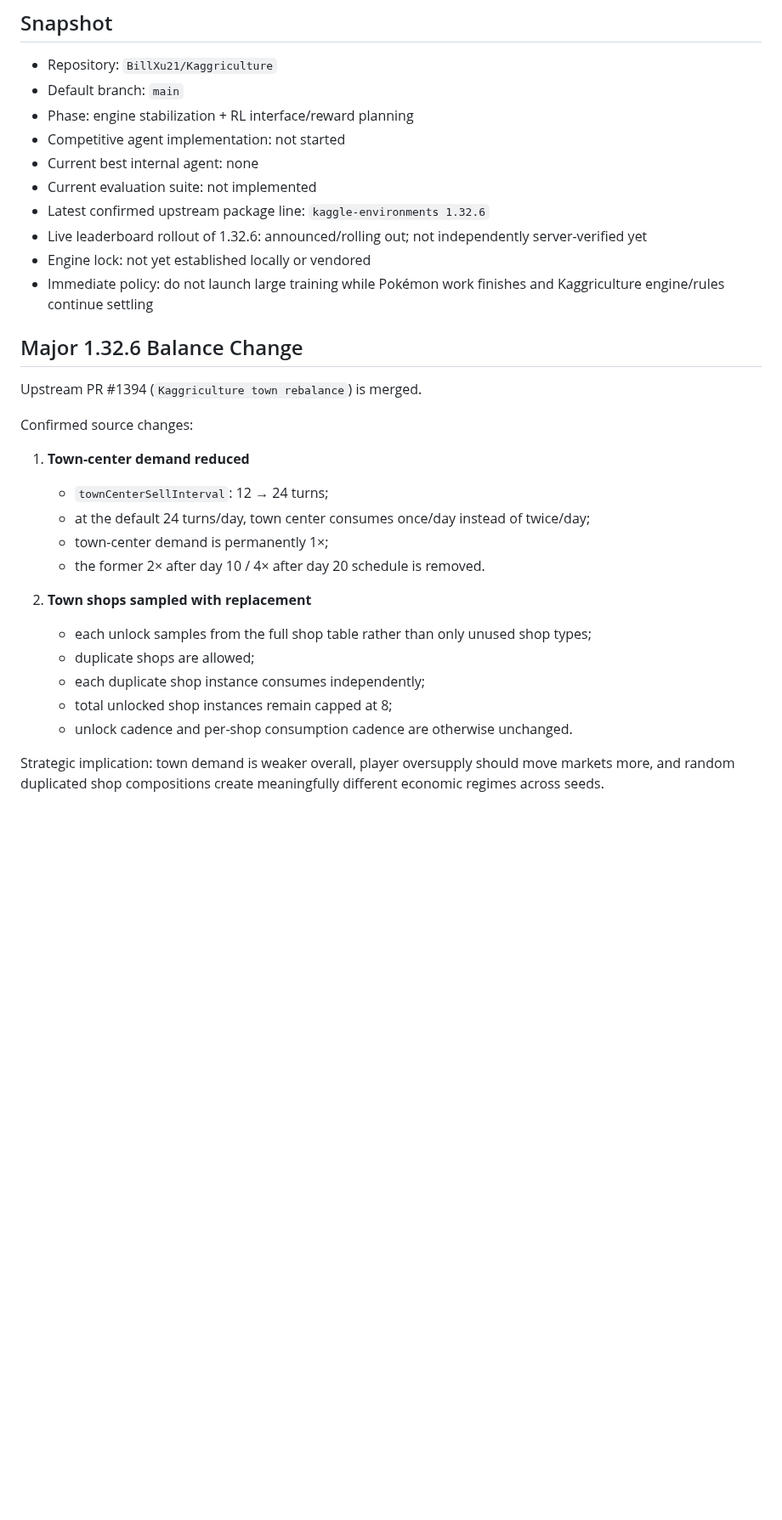
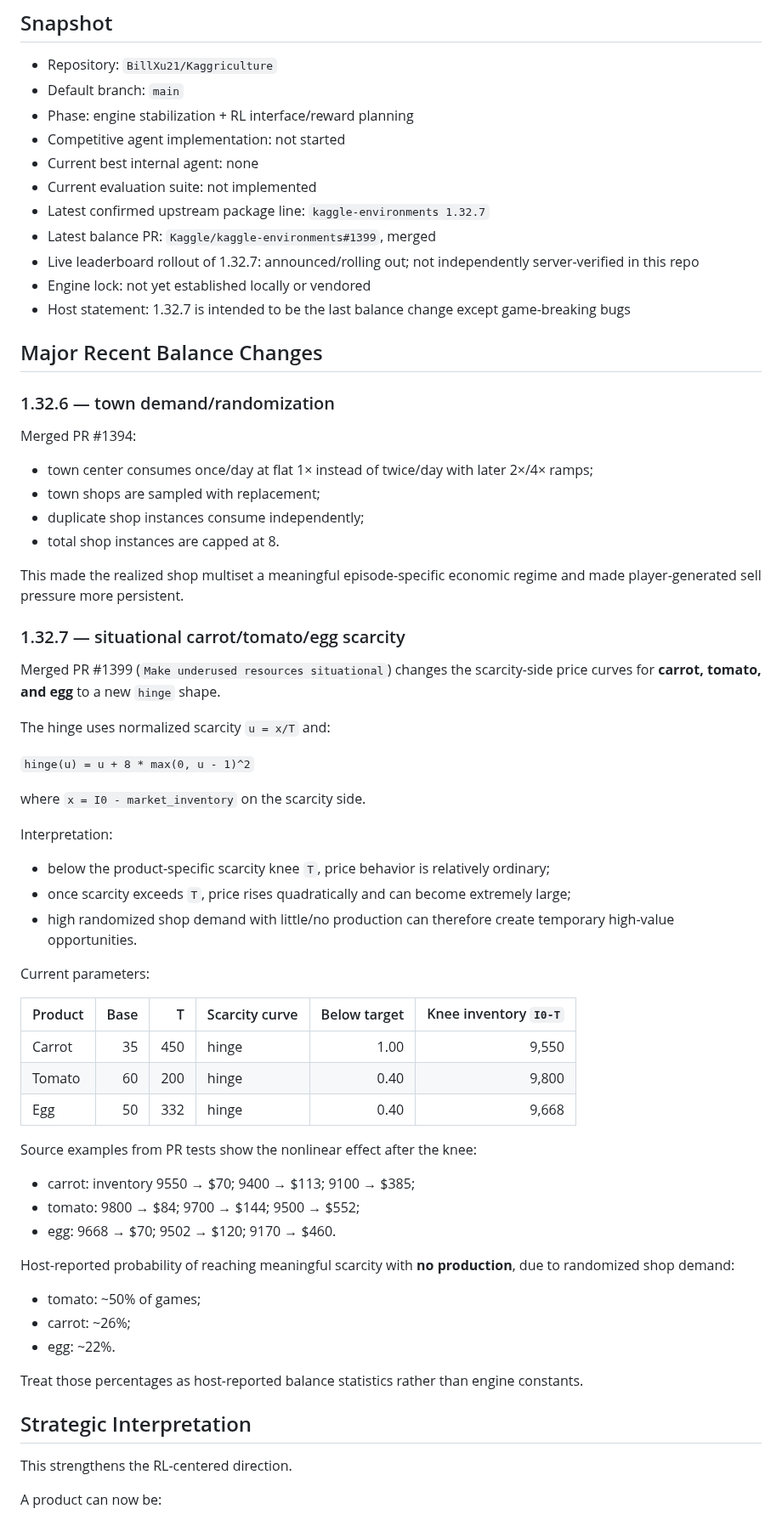
Before and after one commit to BillXu21/Kaggriculture, a Markdown page: CURRENT_STATE.md, the part around one of its changes. Shown at 85% size. Drawn GitHub-style; blank space fills up the shorter version.

```diff
--- a/CURRENT_STATE.md
+++ b/CURRENT_STATE.md
@@ -10,28 +10,66 @@ Last updated: 2026-08-07
 - Competitive agent implementation: not started
 - Current best internal agent: none
 - Current evaluation suite: not implemented
-- Latest confirmed upstream package line: `kaggle-environments 1.32.6`
-- Live leaderboard rollout of 1.32.6: announced/rolling out; not independently server-verified yet
+- Latest confirmed upstream package line: `kaggle-environments 1.32.7`
+- Latest balance PR: `Kaggle/kaggle-environments#1399`, merged
+- Live leaderboard rollout of 1.32.7: announced/rolling out; not independently server-verified in this repo
 - Engine lock: not yet established locally or vendored
-- Immediate policy: do not launch large training while Pokémon work finishes and Kaggriculture engine/rules continue settling
+- Host statement: 1.32.7 is intended to be the last balance change except game-breaking bugs
 
-## Major 1.32.6 Balance Change
+## Major Recent Balance Changes
 
-Upstream PR #1394 (`Kaggriculture town rebalance`) is merged.
+### 1.32.6 — town demand/randomization
 
-Confirmed source changes:
+Merged PR #1394:
 
-1. **Town-center demand reduced**
-   - `townCenterSellInterval`: 12 → 24 turns;
-   - at the default 24 turns/day, town center consumes once/day instead of twice/day;
-   - town-center demand is permanently 1×;
-   - the former 2× after day 10 / 4× after day 20 schedule is removed.
+- town center consumes once/day at flat 1× instead of twice/day with later 2×/4× ramps;
+- town shops are sampled with replacement;
+- duplicate shop instances consume independently;
+- total shop instances are capped at 8.
 
-2. **Town shops sampled with replacement**
-   - each unlock samples from the full shop table rather than only unused shop types;
-   - duplicate shops are allowed;
-   - each duplicate shop instance consumes independently;
-   - total unlocked shop instances remain capped at 8;
-   - unlock cadence and per-shop consumption cadence are otherwise unchanged.
+This made the realized shop multiset a meaningful episode-specific economic regime and made player-generated sell pressure more persistent.
 
-Strategic implication: town demand is weaker overall, player oversupply should move markets more, and random duplicated shop compositions create meaningfully different economic regimes across seeds.
+### 1.32.7 — situational carrot/tomato/egg scarcity
+
+Merged PR #1399 (`Make underused resources situational`) changes the scarcity-side price curves for **carrot, tomato, and egg** to a new `hinge` shape.
+
+The hinge uses normalized scarcity `u = x/T` and:
+
+`hinge(u) = u + 8 * max(0, u - 1)^2`
+
+where `x = I0 - market_inventory` on the scarcity side.
+
+Interpretation:
+
+- below the product-specific scarcity knee `T`, price behavior is relatively ordinary;
+- once scarcity exceeds `T`, price rises quadratically and can become extremely large;
+- high randomized shop demand with little/no production can therefore create temporary high-value opportunities.
+
+Current parameters:
+
+| Product | Base | T | Scarcity curve | Below target | Knee inventory `I0-T` |
+|---|---:|---:|---|---:|---:|
+| Carrot | 35 | 450 | hinge | 1.00 | 9,550 |
+| Tomato | 60 | 200 | hinge | 0.40 | 9,800 |
+| Egg | 50 | 332 | hinge | 0.40 | 9,668 |
+
+Source examples from PR tests show the nonlinear effect after the knee:
+
+- carrot: inventory 9550 → $70; 9400 → $113; 9100 → $385;
+- tomato: 9800 → $84; 9700 → $144; 9500 → $552;
+- egg: 9668 → $70; 9502 → $120; 9170 → $460.
+
+Host-reported probability of reaching meaningful scarcity with **no production**, due to randomized shop demand:
+
+- tomato: ~50% of games;
+- carrot: ~26%;
+- egg: ~22%.
+
+Treat those percentages as host-reported balance statistics rather than engine constants.
+
+## Strategic Interpretation
+
+This strengthens the RL-centered direction.
+
+A product can now be:
+
```
Also changed, not shown: other parts of CURRENT_STATE.md (+57 -80 lines).
